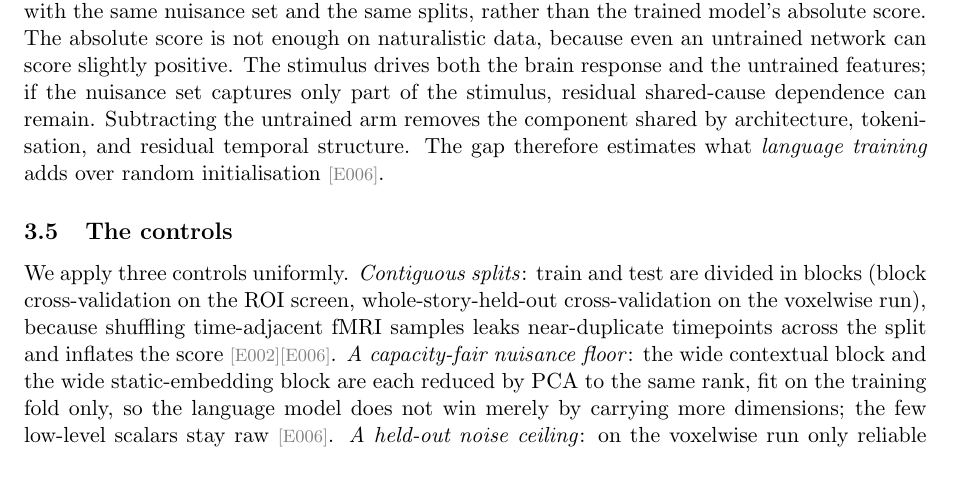
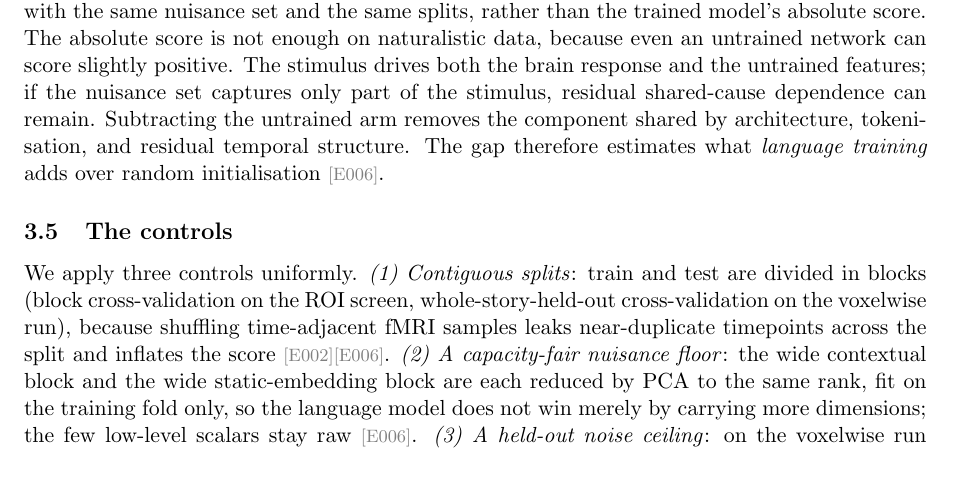
Before and after one commit to MohammadErfan-Jabbari/brain-alignment, a LaTeX paper (docs/manuscript/extended/main-extended.tex, which reads docs/manuscript/extended/sections/03_methods.tex): part of page 9 of 18, cut so that both start at the same text. Compiled offline with pdfLaTeX.

Commit message:
docs(manuscript): number the methods controls inline

```diff
--- a/docs/manuscript/extended/sections/03_methods.tex
+++ b/docs/manuscript/extended/sections/03_methods.tex
@@ -131,9 +131,9 @@ The gap therefore estimates what \emph{language training} adds over random initi
 \subsection{The controls}
 
 We apply three controls uniformly.
-\emph{Contiguous splits}: train and test are divided in blocks (block cross-validation on the ROI screen, whole-story-held-out cross-validation on the voxelwise run), because shuffling time-adjacent fMRI samples leaks near-duplicate timepoints across the split and inflates the score \evd{E002}\evd{E006}.
-\emph{A capacity-fair nuisance floor}: the wide contextual block and the wide static-embedding block are each reduced by PCA to the same rank, fit on the training fold only, so the language model does not win merely by carrying more dimensions; the few low-level scalars stay raw \evd{E006}.
-\emph{A held-out noise ceiling}: on the voxelwise run only reliable voxels are kept, selected by split-half reliability on a separate story repeated ten times and held entirely out of the cross-validation pool, so the estimate is not inflated by voxels that happen to correlate with the model by chance \evd{E006}.
+\emph{(1) Contiguous splits}: train and test are divided in blocks (block cross-validation on the ROI screen, whole-story-held-out cross-validation on the voxelwise run), because shuffling time-adjacent fMRI samples leaks near-duplicate timepoints across the split and inflates the score \evd{E002}\evd{E006}.
+\emph{(2) A capacity-fair nuisance floor}: the wide contextual block and the wide static-embedding block are each reduced by PCA to the same rank, fit on the training fold only, so the language model does not win merely by carrying more dimensions; the few low-level scalars stay raw \evd{E006}.
+\emph{(3) A held-out noise ceiling}: on the voxelwise run only reliable voxels are kept, selected by split-half reliability on a separate story repeated ten times and held entirely out of the cross-validation pool, so the estimate is not inflated by voxels that happen to correlate with the model by chance \evd{E006}.
 Surprisal is deliberately left out of the nuisance set, since it is itself LM-derived and subtracting it would remove part of the construct under test; log word-frequency, a static lexical scalar, is distinct and is subtracted \evd{E006}.
 The permuted-target null shuffles brain responses across stimuli, breaking the stimulus-response pairing while preserving temporal structure.
 It tests brain-\emph{specificity}, not whether the baseline alignment signal is real, and enters only where the question is whether the signal can be moved.
```
Also changed, not shown: docs/manuscript/extended/main-extended.pdf.
